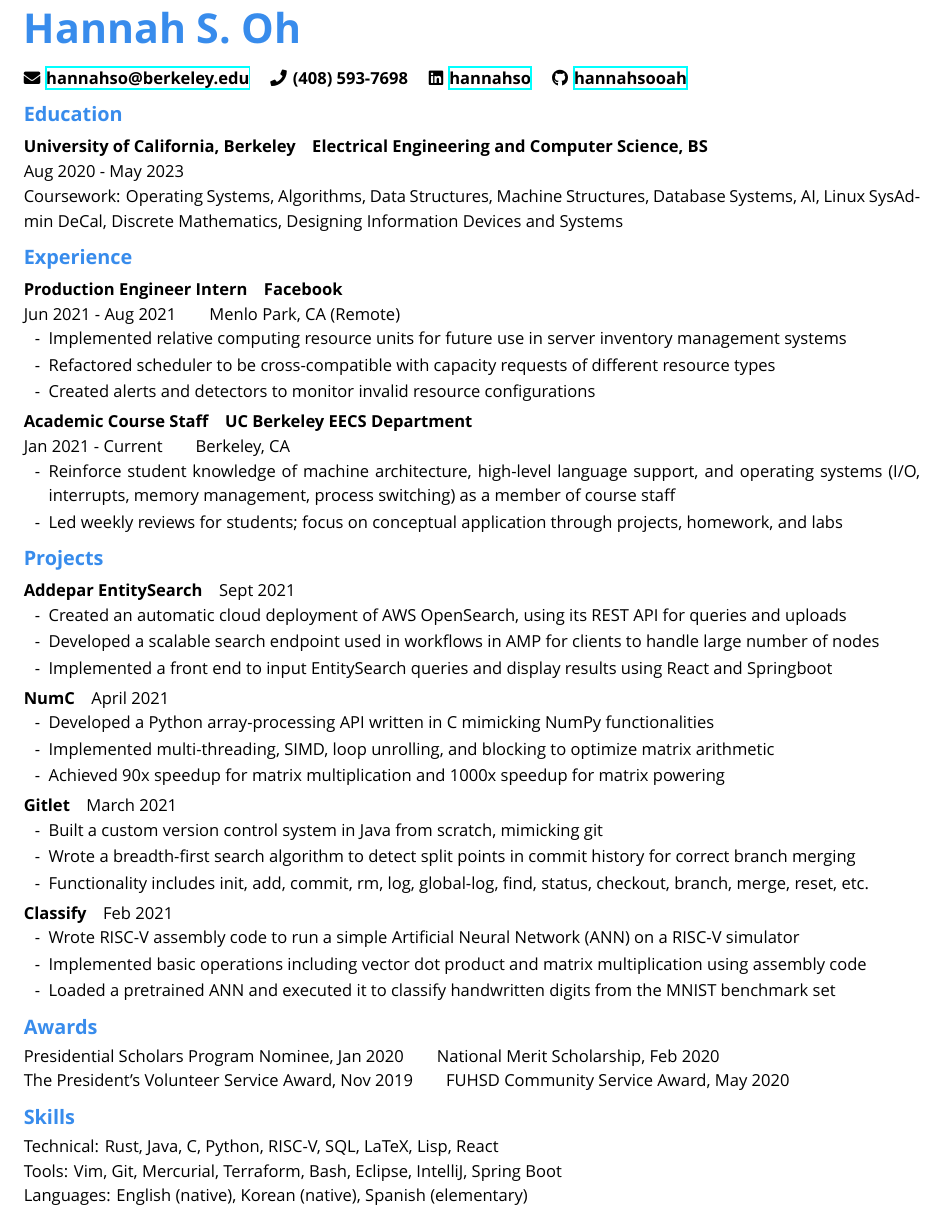
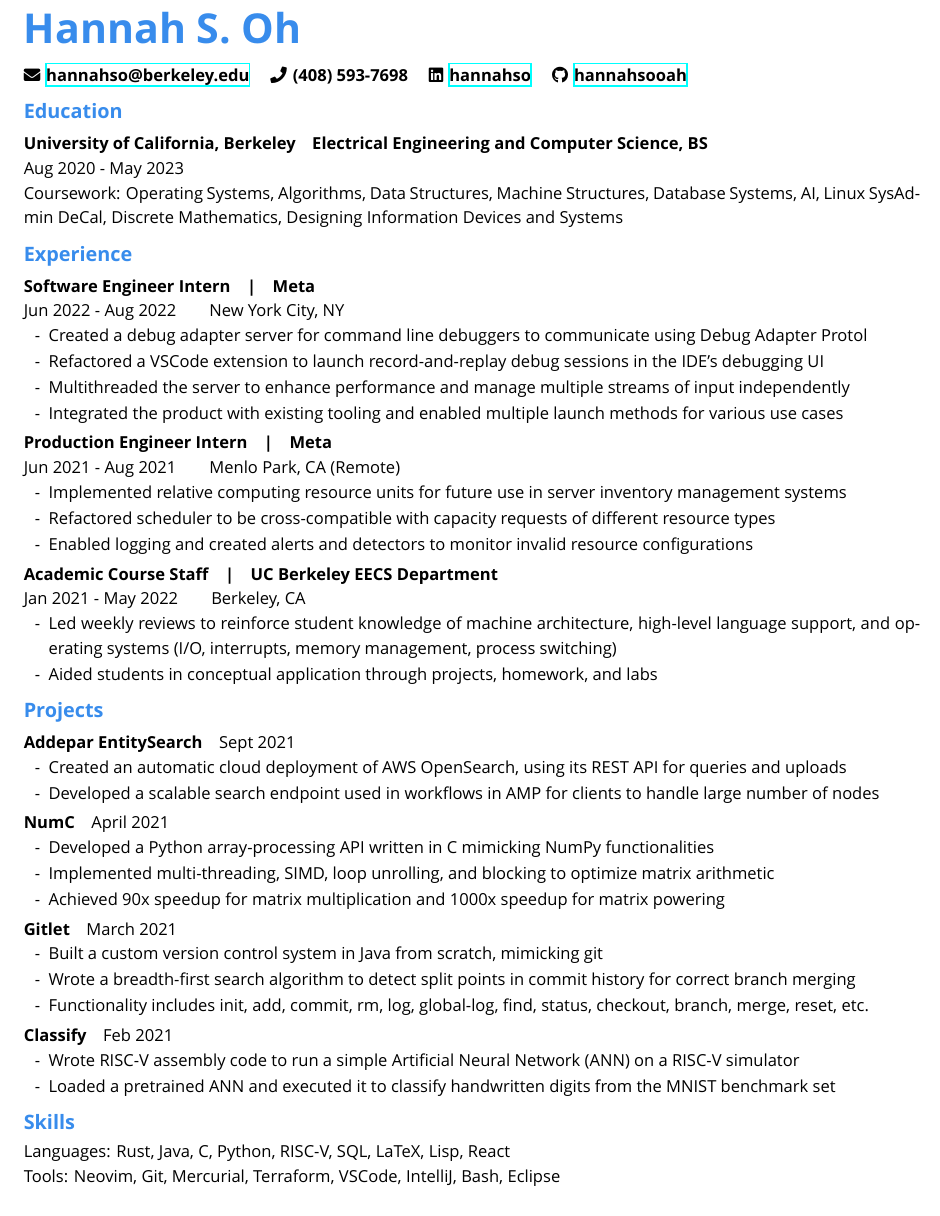
Before and after one commit to hannahsooah/resume, a LaTeX CV (current/resume.tex): part of the page, cut so that both start at the same text. Compiled offline with XeLaTeX; a missing font is replaced by an installed copy or a similar font.

Commit message:
add meta swe internship

```diff
--- a/current/resume.tex
+++ b/current/resume.tex
@@ -33,7 +33,7 @@
 \renewenvironment{itemize}{\olditemize[topsep=0em] \itemsep-.3em}{\endolditemize}
 
 \newcommand{\link}[1]{\href{https://#1}{#1}}
-\newcommand{\entry}[3]{\quad\textbf{#1}\\#2\qquad#3}
+\newcommand{\entry}[3]{\quad\textbf{|\quad#1}\\#2\qquad#3}
 
 \renewcommand{\maketitle}{
   \begin{flushleft}
@@ -54,8 +54,8 @@
 
 
 \section{Education}
-\subsection{University of California, Berkeley}
-\entry{Electrical Engineering and Computer Science, BS}{Aug 2020 - May 2023}\\
+\subsection{University of California, Berkeley}\quad\textbf{Electrical Engineering and Computer Science, BS}\\
+{Aug 2020 - May 2023}\\
 Coursework:
   Operating Systems,
   Algorithms,
@@ -70,19 +70,28 @@ Coursework:
 
 \section{Experience}
 
+\subsection{Software Engineer Intern}
+\entry{Meta}{Jun 2022 - Aug 2022}{New York City, NY}
+\begin{itemize}
+  \item Created a debug adapter server for command line debuggers to communicate using Debug Adapter Protol
+  \item Refactored a VSCode extension to launch record-and-replay debug sessions in the IDE's debugging UI
+  \item Multithreaded the server to enhance performance and manage multiple streams of input independently
+  \item Integrated the product with existing tooling and enabled multiple launch methods for various use cases
+\end{itemize}
+
 \subsection{Production Engineer Intern}
-\entry{Facebook}{Jun 2021 - Aug 2021}{Menlo Park, CA (Remote)}
+\entry{Meta}{Jun 2021 - Aug 2021}{Menlo Park, CA (Remote)}
 \begin{itemize}
   \item Implemented relative computing resource units for future use in server inventory management systems
   \item Refactored scheduler to be cross-compatible with capacity requests of different resource types
-  \item Created alerts and detectors to monitor invalid resource configurations
+  \item Enabled logging and created alerts and detectors to monitor invalid resource configurations
 \end{itemize}
 
 \subsection{Academic Course Staff}
-\entry{UC Berkeley EECS Department}{Jan 2021 - Current}{Berkeley, CA}
+\entry{UC Berkeley EECS Department}{Jan 2021 - May 2022}{Berkeley, CA}
 \begin{itemize}
-  \item Reinforce student knowledge of machine architecture, high-level language support, and operating systems (I/O, interrupts, memory management, process switching) as a member of course staff
-  \item Led weekly reviews for students; focus on conceptual application through projects, homework, and labs
+  \item Led weekly reviews to reinforce student knowledge of machine architecture, high-level language support, and operating systems (I/O, interrupts, memory management, process switching)
+  \item Aided students in conceptual application through projects, homework, and labs
 \end{itemize}
 
 
@@ -92,7 +101,7 @@ Coursework:
 \begin{itemize}
   \item Created an automatic cloud deployment of AWS OpenSearch, using its REST API for queries and uploads
   \item Developed a scalable search endpoint used in workflows in AMP for clients to handle large number of nodes
-  \item Implemented a front end to input EntitySearch queries and display results using React and Springboot
+  %\item Implemented a front end to input EntitySearch queries and display results using React and Springboot
 \end{itemize}
 
 \subsection{NumC}\quad{April 2021}
@@ -112,7 +121,7 @@ Coursework:
 \subsection{Classify}\quad{Feb 2021}
 \begin{itemize}
   \item Wrote RISC-V assembly code to run a simple Artificial Neural Network (ANN) on a RISC-V simulator
-  \item Implemented basic operations including vector dot product and matrix multiplication using assembly code
+  %\item Implemented basic operations including vector dot product and matrix multiplication using assembly code
   \item Loaded a pretrained ANN and executed it to classify handwritten digits from the MNIST benchmark set
 \end{itemize}
 
@@ -128,17 +137,17 @@ Coursework:
   %\item Added multiplayer compatibilities to race friends and professors
 %\end{itemize}
 
-\section{Awards}
-{Presidential Scholars Program Nominee, Jan 2020}\quad\quad{National Merit Scholarship, Feb 2020} \\
-{The President’s Volunteer Service Award, Nov 2019}\quad\quad{FUHSD Community Service Award, May 2020}
+%\section{Awards}
+%{Presidential Scholars Program Nominee, Jan 2020}\quad\quad{National Merit Scholarship, Feb 2020} \\
+%{The President’s Volunteer Service Award, Nov 2019}\quad\quad{FUHSD Community Service Award, May 2020}
 
 \section{Skills}
-Technical:
+Languages:
   Rust, Java, C, Python, RISC-V, SQL, LaTeX, Lisp, React\\
 Tools:
-  Vim, Git, Mercurial, Terraform, Bash, Eclipse, IntelliJ, Spring Boot \\
-Languages:
-  English (native), Korean (native), Spanish (elementary)
+  Neovim, Git, Mercurial, Terraform, VSCode, IntelliJ, Bash, Eclipse\\
+%Languages:
+  %English (native), Korean (native), Spanish (elementary)
 
 
 \end{document}
```
Also changed, not shown: current/resume.pdf.
